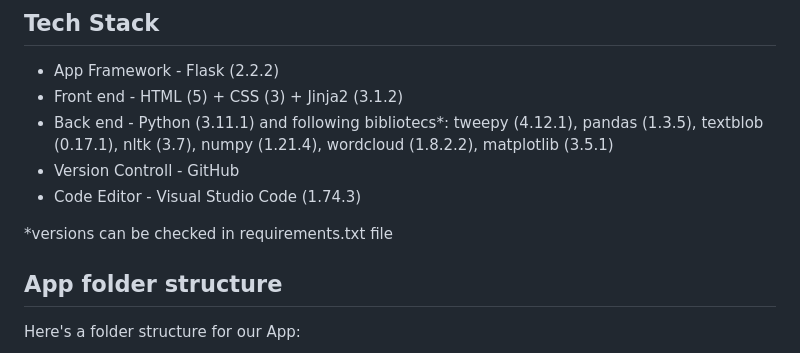
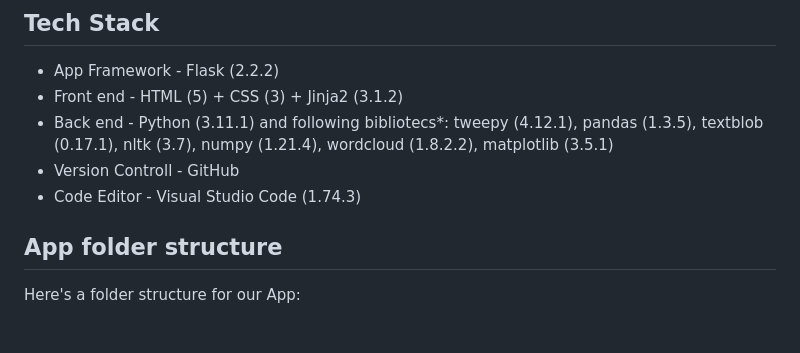
Before and after one commit to PatrykLandowski/Twitter_Sentiment_Analysis, a Markdown page: README.md, the part around the change. Drawn GitHub-style; blank space fills up the shorter version.

```diff
--- a/README.md
+++ b/README.md
@@ -71,8 +71,6 @@ If you've already created an App and need to find or regenerate your API Key and
 - Back end - Python (3.11.1) and following bibliotecs*: tweepy (4.12.1), pandas (1.3.5), textblob (0.17.1), nltk (3.7), numpy (1.21.4), wordcloud (1.8.2.2), matplotlib (3.5.1)
 - Version Controll - GitHub
 - Code Editor - Visual Studio Code (1.74.3)
-
-*versions can be checked in requirements.txt file
 
 ## App folder structure
 
```
